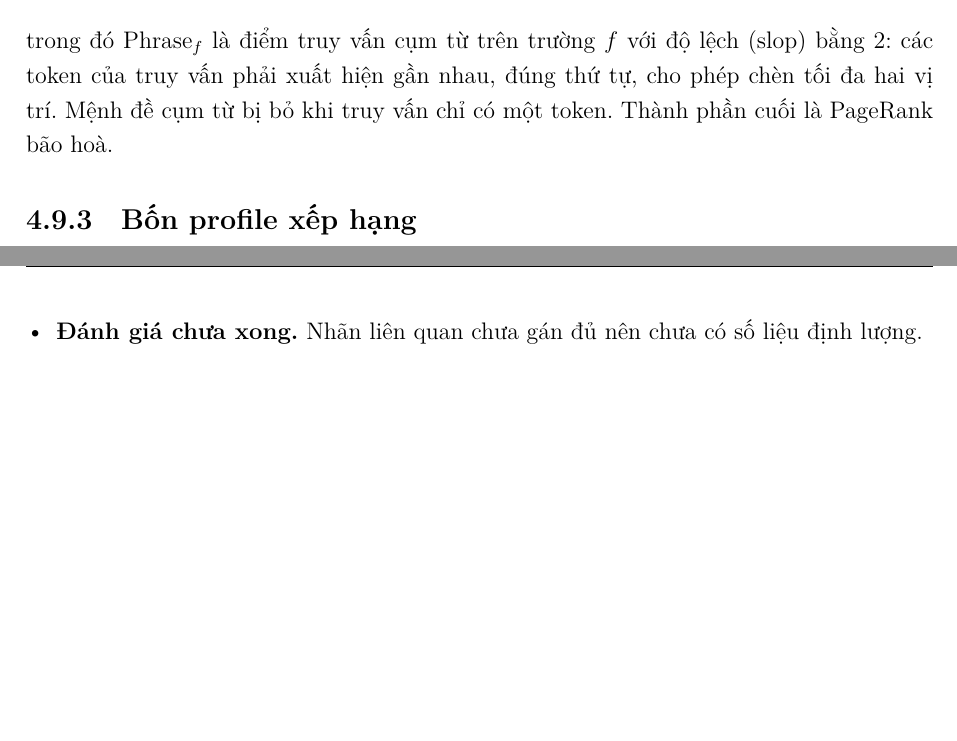
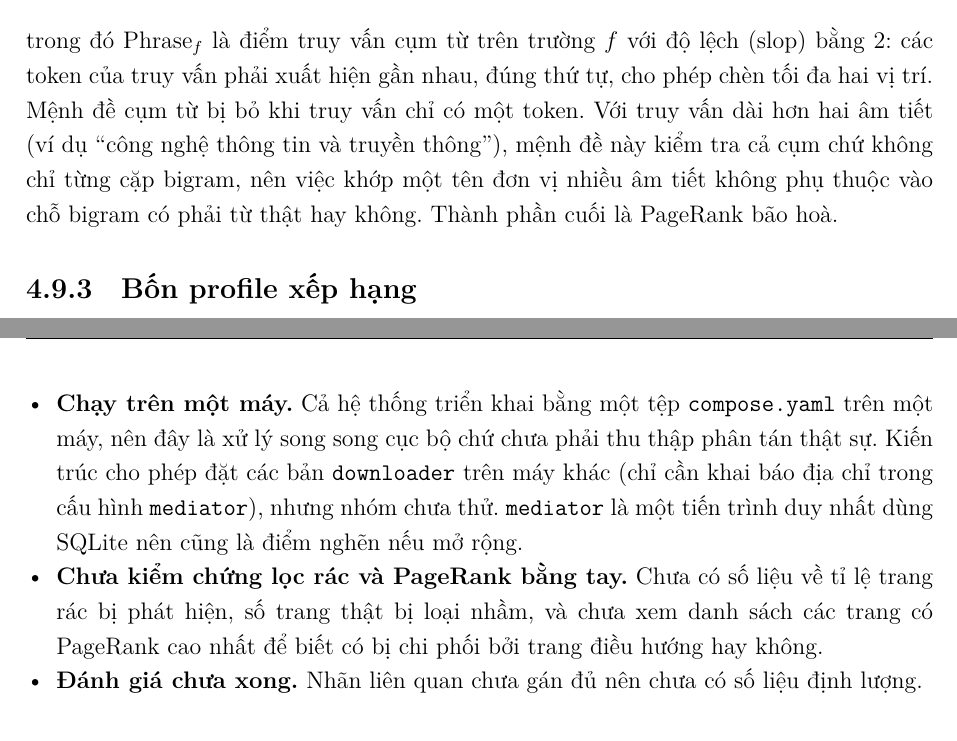
Before and after one commit to mariorenger/omnishop-ai, a LaTeX document (bao-cao/bao-cao.tex): two parts of pages 30 and 38 of 39, joined at a grey line, cut so that both start at the same text, the shorter picture padded with empty space. Compiled offline with XeLaTeX.

Commit message:
Report: drop "distributed" claim, add limitations, clarify phrase rescoring
Replace the cover subtitle that called the crawler distributed, add
limitations on single-machine deployment and unverified spam/PageRank
filters, and note that the phrase clause covers multi-syllable names.
(The previous commit only rebuilt the PDF.)

Co-Authored-By: Claude Sonnet 5.5 <noreply@anthropic.com>
Claude-Session: https://claude.ai/code/session_01FbkSx9sMHaT3QkgNsqmdak

```diff
--- a/bao-cao/bao-cao.tex
+++ b/bao-cao/bao-cao.tex
@@ -957,7 +957,7 @@ S_2(d, q) = S_1(d, q) + 2\cdot \mathrm{Phrase}_{\texttt{title}}(d, q) + 1\cdot \
 \end{equation}
 trong đó $\mathrm{Phrase}_f$ là điểm truy vấn cụm từ trên trường $f$ với độ lệch (slop) bằng 2: các token của truy vấn
 phải xuất hiện gần nhau, đúng thứ tự, cho phép chèn tối đa hai vị trí. Mệnh đề cụm từ bị bỏ khi truy vấn chỉ có một
-token. Thành phần cuối là PageRank bão hoà.
+token. Với truy vấn dài hơn hai âm tiết (ví dụ ``công nghệ thông tin và truyền thông''), mệnh đề này kiểm tra cả cụm chứ không chỉ từng cặp bigram, nên việc khớp một tên đơn vị nhiều âm tiết không phụ thuộc vào chỗ bigram có phải từ thật hay không. Thành phần cuối là PageRank bão hoà.
 
 \subsection{Bốn profile xếp hạng}
 
@@ -1188,6 +1188,8 @@ ghi log các url nhận được. Nó dùng để chạy thử \texttt{mediator}
   \item \textbf{Phát hiện bài mới còn phụ thuộc cấu trúc website.} Cơ chế duyệt trang danh mục cần biết quy tắc đánh số trang của từng website, và sitemap không phải nơi nào cũng đầy đủ; bài mới nằm ngoài cả hai có thể phải chờ đến chu kỳ crawl lại thông thường.
   \item \textbf{Dữ liệu crawl lệch theo host.} Giãn cách theo host làm host nhiều trang chiếm phần lớn dữ liệu; chưa có
         hạn mức số trang theo host hay ưu tiên theo độ quan trọng (ví dụ tính PageRank từng phần ngay lúc crawl).
+  \item \textbf{Chạy trên một máy.} Cả hệ thống triển khai bằng một tệp \texttt{compose.yaml} trên một máy, nên đây là xử lý song song cục bộ chứ chưa phải thu thập phân tán thật sự. Kiến trúc cho phép đặt các bản \texttt{downloader} trên máy khác (chỉ cần khai báo địa chỉ trong cấu hình \texttt{mediator}), nhưng nhóm chưa thử. \texttt{mediator} là một tiến trình duy nhất dùng SQLite nên cũng là điểm nghẽn nếu mở rộng.
+  \item \textbf{Chưa kiểm chứng lọc rác và PageRank bằng tay.} Chưa có số liệu về tỉ lệ trang rác bị phát hiện, số trang thật bị loại nhầm, và chưa xem danh sách các trang có PageRank cao nhất để biết có bị chi phối bởi trang điều hướng hay không.
   \item \textbf{Đánh giá chưa xong.} Nhãn liên quan chưa gán đủ nên chưa có số liệu định lượng.
 \end{itemize}
 
```
Also changed, not shown: bao-cao/bao-cao.pdf, bao-cao/bao-cao.tex (2 more changed lines).
